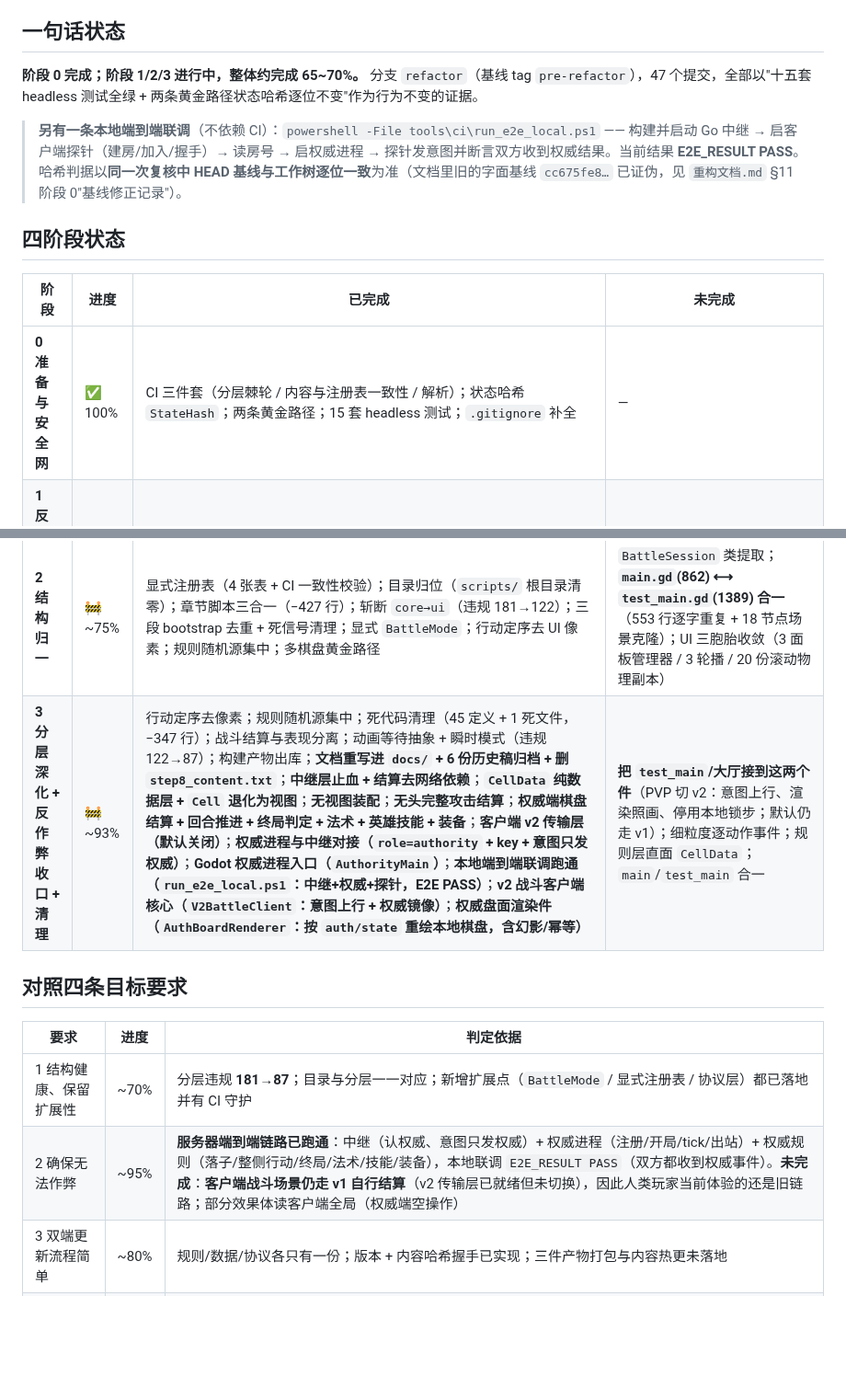
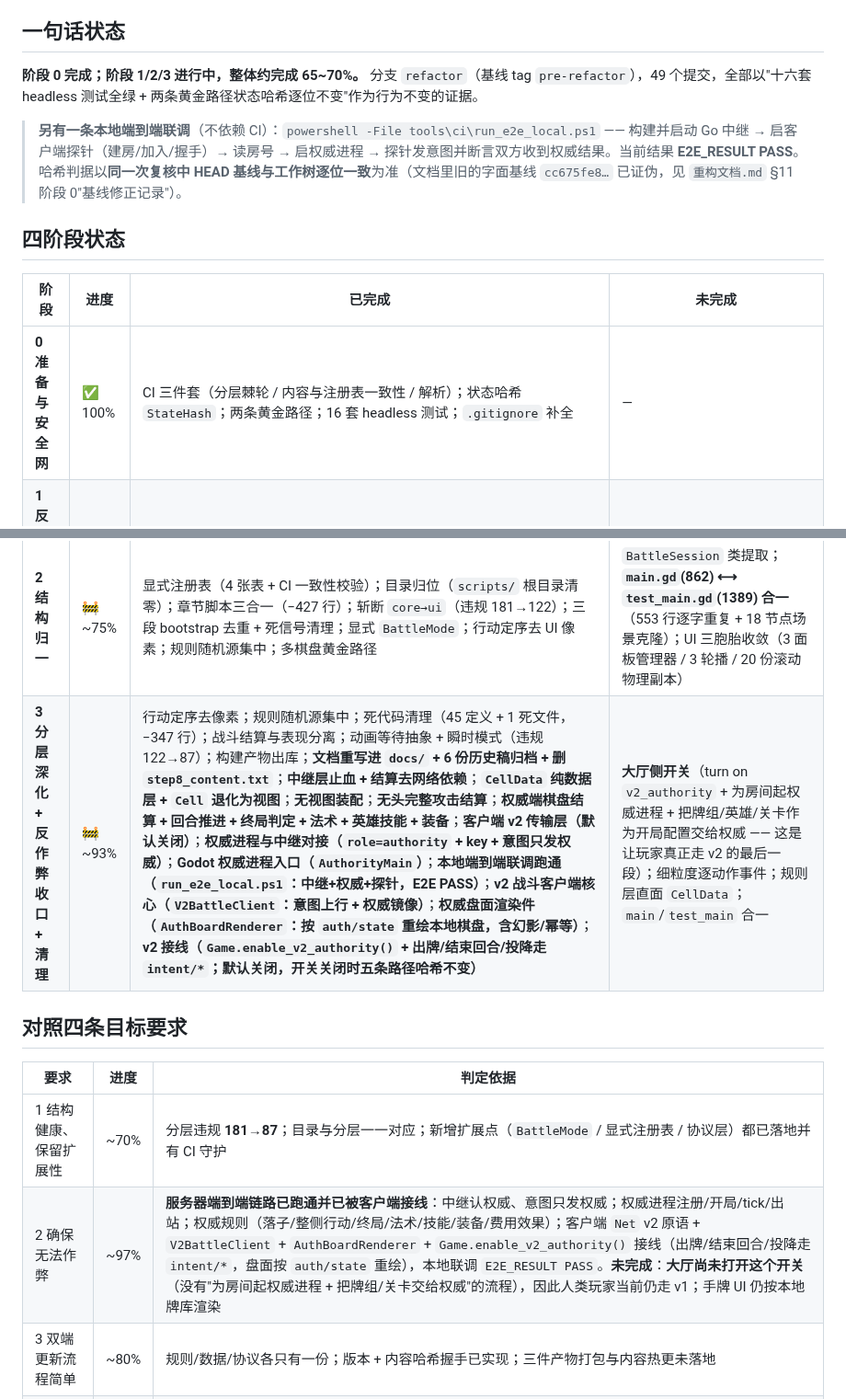
Before and after one commit to 0verDay/nsoc, a Markdown page: docs/ROADMAP.md, 2 parts joined by grey strips. Shown at 92% size. Rendered like a GitHub page; blank space fills up the shorter version.

Commit message:
docs: ROADMAP 同步 v2 接线 (要求2 -> 97%)

```diff
--- a/docs/ROADMAP.md
+++ b/docs/ROADMAP.md
@@ -6,7 +6,7 @@
 ## 一句话状态
 
 **阶段 0 完成；阶段 1/2/3 进行中，整体约完成 65~70%。**
-分支 `refactor`（基线 tag `pre-refactor`），47 个提交，全部以"十五套 headless 测试全绿 + 两条黄金路径状态哈希逐位不变"作为行为不变的证据。
+分支 `refactor`（基线 tag `pre-refactor`），49 个提交，全部以"十六套 headless 测试全绿 + 两条黄金路径状态哈希逐位不变"作为行为不变的证据。
 > **另有一条本地端到端联调**（不依赖 CI）：`powershell -File tools\ci\run_e2e_local.ps1` —— 构建并启动 Go 中继 → 启客户端探针（建房/加入/握手）→ 读房号 → 启权威进程 → 探针发意图并断言双方收到权威结果。当前结果 **E2E_RESULT PASS**。
 > 哈希判据以**同一次复核中 HEAD 基线与工作树逐位一致**为准（文档里旧的字面基线 `cc675fe8…` 已证伪，见 `重构文档.md` §11 阶段 0"基线修正记录"）。
 
@@ -14,17 +14,17 @@
 
 | 阶段 | 进度 | 已完成 | 未完成 |
 |---|---|---|---|
-| **0 准备与安全网** | ✅ 100% | CI 三件套（分层棘轮 / 内容与注册表一致性 / 解析）；状态哈希 `StateHash`；两条黄金路径；15 套 headless 测试；`.gitignore` 补全 | — |
+| **0 准备与安全网** | ✅ 100% | CI 三件套（分层棘轮 / 内容与注册表一致性 / 解析）；状态哈希 `StateHash`；两条黄金路径；16 套 headless 测试；`.gitignore` 补全 | — |
 | **1 反作弊止血 + 权威骨架** | 🚧 ~60% | `NetProtocol`（v2 协议、服务器专属消息定义）；`BattleAuthority`（四道校验 + 私有视图 + 权威事件）；`BattleServerSession`（握手 / 伪造消息丢弃 + 审计 / 按玩家路由）；78 条断言；**Go 中继层止血**（`server/security.go`：服务器专属消息丢弃 + 房主校验 + 身份重写 + 每连接 20 条/秒限速，10 个 Go 单测）；**结算不再信任对端消息**（本端确定性推导 + 投降走显式网络消息） | **客户端接入权威路径**（`action/*` → `intent/*`）；棋盘结算移入 `BattleAuthority` |
 | **2 结构归一** | 🚧 ~75% | 显式注册表（4 张表 + CI 一致性校验）；目录归位（`scripts/` 根目录清零）；章节脚本三合一（−427 行）；斩断 `core→ui`（违规 181→122）；三段 bootstrap 去重 + 死信号清理；显式 `BattleMode`；行动定序去 UI 像素；规则随机源集中；多棋盘黄金路径 | `BattleSession` 类提取；**`main.gd`(862) ⟷ `test_main.gd`(1389) 合一**（553 行逐字重复 + 18 节点场景克隆）；UI 三胞胎收敛（3 面板管理器 / 3 轮播 / 20 份滚动物理副本） |
-| **3 分层深化 + 反作弊收口 + 清理** | 🚧 ~93% | 行动定序去像素；规则随机源集中；死代码清理（45 定义 + 1 死文件，−347 行）；战斗结算与表现分离；动画等待抽象 + 瞬时模式（违规 122→87）；构建产物出库；**文档重写进 `docs/` + 6 份历史稿归档 + 删 `step8_content.txt`**；**中继层止血 + 结算去网络依赖**；**`CellData` 纯数据层 + `Cell` 退化为视图**；**无视图装配**；**无头完整攻击结算**；**权威端棋盘结算 + 回合推进 + 终局判定 + 法术 + 英雄技能 + 装备**；**客户端 v2 传输层（默认关闭）**；**权威进程与中继对接（`role=authority` + key + 意图只发权威）**；**Godot 权威进程入口（`AuthorityMain`）**；**本地端到端联调跑通（`run_e2e_local.ps1`：中继+权威+探针，E2E PASS）**；**v2 战斗客户端核心（`V2BattleClient`：意图上行 + 权威镜像）**；**权威盘面渲染件（`AuthBoardRenderer`：按 `auth/state` 重绘本地棋盘，含幻影/幂等）** | **把 `test_main`/大厅接到这两个件**（PVP 切 v2：意图上行、渲染照画、停用本地锁步；默认仍走 v1）；细粒度逐动作事件；规则层直面 `CellData`；`main`/`test_main` 合一 |
+| **3 分层深化 + 反作弊收口 + 清理** | 🚧 ~93% | 行动定序去像素；规则随机源集中；死代码清理（45 定义 + 1 死文件，−347 行）；战斗结算与表现分离；动画等待抽象 + 瞬时模式（违规 122→87）；构建产物出库；**文档重写进 `docs/` + 6 份历史稿归档 + 删 `step8_content.txt`**；**中继层止血 + 结算去网络依赖**；**`CellData` 纯数据层 + `Cell` 退化为视图**；**无视图装配**；**无头完整攻击结算**；**权威端棋盘结算 + 回合推进 + 终局判定 + 法术 + 英雄技能 + 装备**；**客户端 v2 传输层（默认关闭）**；**权威进程与中继对接（`role=authority` + key + 意图只发权威）**；**Godot 权威进程入口（`AuthorityMain`）**；**本地端到端联调跑通（`run_e2e_local.ps1`：中继+权威+探针，E2E PASS）**；**v2 战斗客户端核心（`V2BattleClient`：意图上行 + 权威镜像）**；**权威盘面渲染件（`AuthBoardRenderer`：按 `auth/state` 重绘本地棋盘，含幻影/幂等）**；**v2 接线（`Game.enable_v2_authority()` + 出牌/结束回合/投降走 `intent/*`；默认关闭，开关关闭时五条路径哈希不变）** | **大厅侧开关**（turn on `v2_authority` + 为房间起权威进程 + 把牌组/英雄/关卡作为开局配置交给权威 —— 这是让玩家真正走 v2 的最后一段）；细粒度逐动作事件；规则层直面 `CellData`；`main`/`test_main` 合一 |
 
 ## 对照四条目标要求
 
 | 要求 | 进度 | 判定依据 |
 |---|---|---|
 | 1 结构健康、保留扩展性 | ~70% | 分层违规 **181→87**；目录与分层一一对应；新增扩展点（`BattleMode` / 显式注册表 / 协议层）都已落地并有 CI 守护 |
-| 2 确保无法作弊 | ~95% | **服务器端到端链路已跑通**：中继（认权威、意图只发权威）+ 权威进程（注册/开局/tick/出站）+ 权威规则（落子/整侧行动/终局/法术/技能/装备），本地联调 `E2E_RESULT PASS`（双方都收到权威事件）。**未完成**：**客户端战斗场景仍走 v1 自行结算**（v2 传输层已就绪但未切换），因此人类玩家当前体验的还是旧链路；部分效果体读客户端全局（权威端空操作） |
+| 2 确保无法作弊 | ~97% | **服务器端到端链路已跑通并已被客户端接线**：中继认权威、意图只发权威；权威进程注册/开局/tick/出站；权威规则（落子/整侧行动/终局/法术/技能/装备/费用效果）；客户端 `Net` v2 原语 + `V2BattleClient` + `AuthBoardRenderer` + `Game.enable_v2_authority()` 接线（出牌/结束回合/投降走 `intent/*`，盘面按 `auth/state` 重绘），本地联调 `E2E_RESULT PASS`。**未完成**：**大厅尚未打开这个开关**（没有"为房间起权威进程 + 把牌组/关卡交给权威"的流程），因此人类玩家当前仍走 v1；手牌 UI 仍按本地牌库渲染 |
 | 3 双端更新流程简单 | ~80% | 规则/数据/协议各只有一份；版本 + 内容哈希握手已实现；三件产物打包与内容热更未落地 |
 | 4 删冗余文档与无用脚本 | ~95% | 代码死代码清理 + 构建产物出库已完成；根目录 6 份文档已 `git mv` 进 `docs/archive/`、`step8_content.txt` 已删、`docs/` 现行规范已建立、README 已加索引；**仅剩** `dev1/` 标注与 4 个已合并远端旧分支的处置（待你确认） |
 
```
